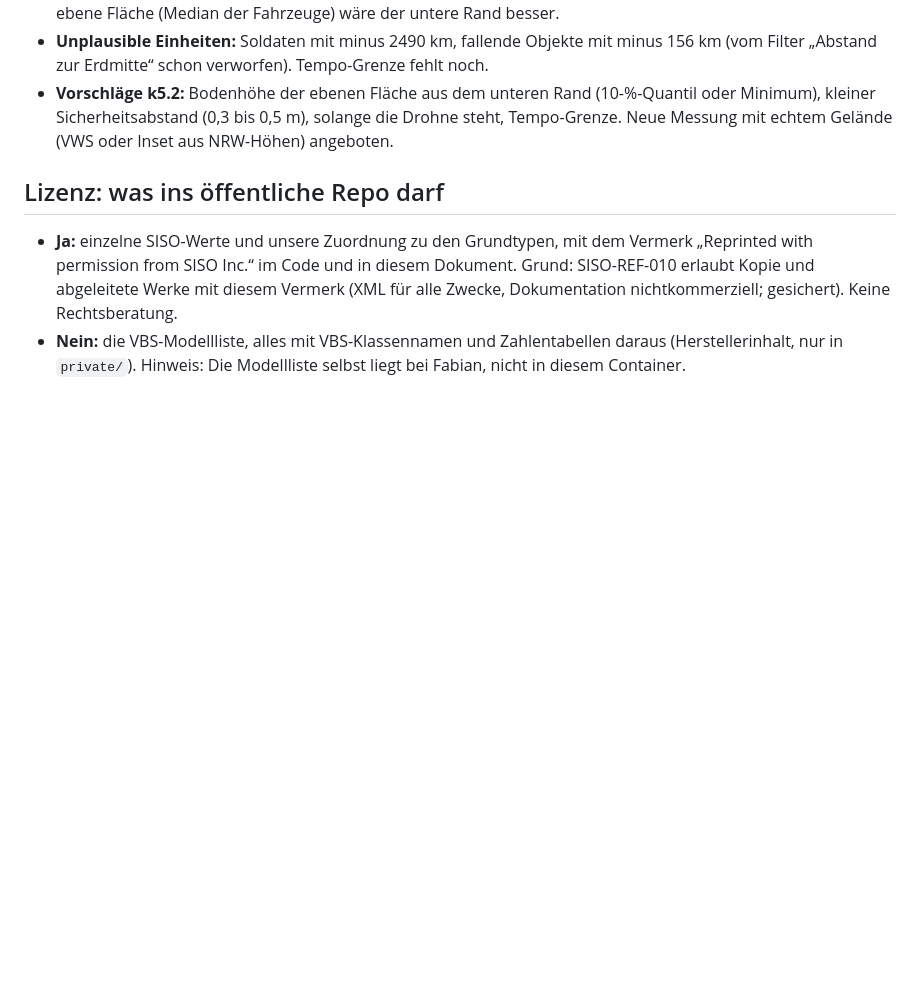
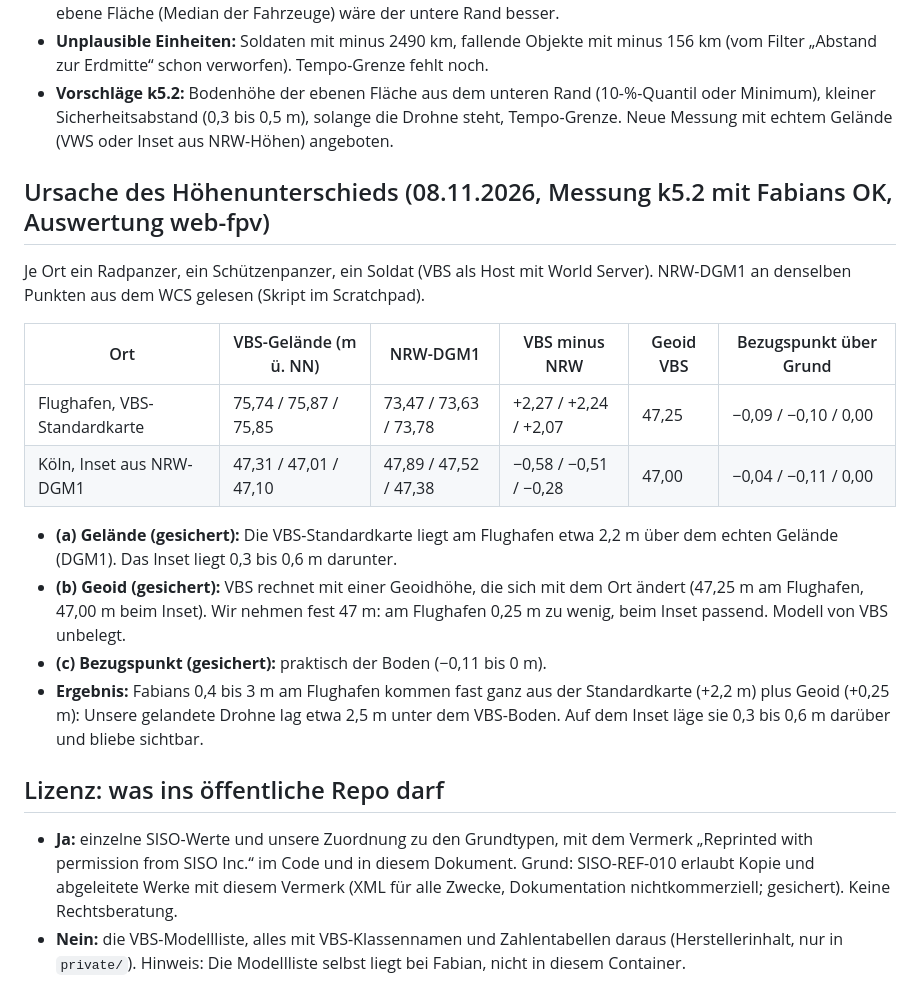
Before and after one commit to Bladeage/web-fpv, a Markdown page: docs/dis-drohne.md, the part around the change. Rendered like a GitHub page; blank space fills up the shorter version.

Commit message:
Ursache des Höhenunterschieds mit VBS dokumentiert

```diff
--- a/docs/dis-drohne.md
+++ b/docs/dis-drohne.md
@@ -193,6 +193,20 @@ Vorgabe Fabian: Das DIS-Plugin soll mit jedem DIS-Partner gehen, ohne VBS-Bezug.
 - **Unplausible Einheiten:** Soldaten mit minus 2490 km, fallende Objekte mit minus 156 km (vom Filter „Abstand zur Erdmitte“ schon verworfen). Tempo-Grenze fehlt noch.
 - **Vorschläge k5.2:** Bodenhöhe der ebenen Fläche aus dem unteren Rand (10-%-Quantil oder Minimum), kleiner Sicherheitsabstand (0,3 bis 0,5 m), solange die Drohne steht, Tempo-Grenze. Neue Messung mit echtem Gelände (VWS oder Inset aus NRW-Höhen) angeboten.
 
+## Ursache des Höhenunterschieds (08.11.2026, Messung k5.2 mit Fabians OK, Auswertung web-fpv)
+
+Je Ort ein Radpanzer, ein Schützenpanzer, ein Soldat (VBS als Host mit World Server). NRW-DGM1 an denselben Punkten aus dem WCS gelesen (Skript im Scratchpad).
+
+| Ort | VBS-Gelände (m ü. NN) | NRW-DGM1 | VBS minus NRW | Geoid VBS | Bezugspunkt über Grund |
+|---|---|---|---|---|---|
+| Flughafen, VBS-Standardkarte | 75,74 / 75,87 / 75,85 | 73,47 / 73,63 / 73,78 | +2,27 / +2,24 / +2,07 | 47,25 | −0,09 / −0,10 / 0,00 |
+| Köln, Inset aus NRW-DGM1 | 47,31 / 47,01 / 47,10 | 47,89 / 47,52 / 47,38 | −0,58 / −0,51 / −0,28 | 47,00 | −0,04 / −0,11 / 0,00 |
+
+- **(a) Gelände (gesichert):** Die VBS-Standardkarte liegt am Flughafen etwa 2,2 m über dem echten Gelände (DGM1). Das Inset liegt 0,3 bis 0,6 m darunter.
+- **(b) Geoid (gesichert):** VBS rechnet mit einer Geoidhöhe, die sich mit dem Ort ändert (47,25 m am Flughafen, 47,00 m beim Inset). Wir nehmen fest 47 m: am Flughafen 0,25 m zu wenig, beim Inset passend. Modell von VBS unbelegt.
+- **(c) Bezugspunkt (gesichert):** praktisch der Boden (−0,11 bis 0 m).
+- **Ergebnis:** Fabians 0,4 bis 3 m am Flughafen kommen fast ganz aus der Standardkarte (+2,2 m) plus Geoid (+0,25 m): Unsere gelandete Drohne lag etwa 2,5 m unter dem VBS-Boden. Auf dem Inset läge sie 0,3 bis 0,6 m darüber und bliebe sichtbar.
+
 ## Lizenz: was ins öffentliche Repo darf
 
 - **Ja:** einzelne SISO-Werte und unsere Zuordnung zu den Grundtypen, mit dem Vermerk „Reprinted with permission from SISO Inc.“ im Code und in diesem Dokument. Grund: SISO-REF-010 erlaubt Kopie und abgeleitete Werke mit diesem Vermerk (XML für alle Zwecke, Dokumentation nichtkommerziell; gesichert). Keine Rechtsberatung.
```
Also changed, not shown: docs/prompt-historie.md (+2 -0 lines).
